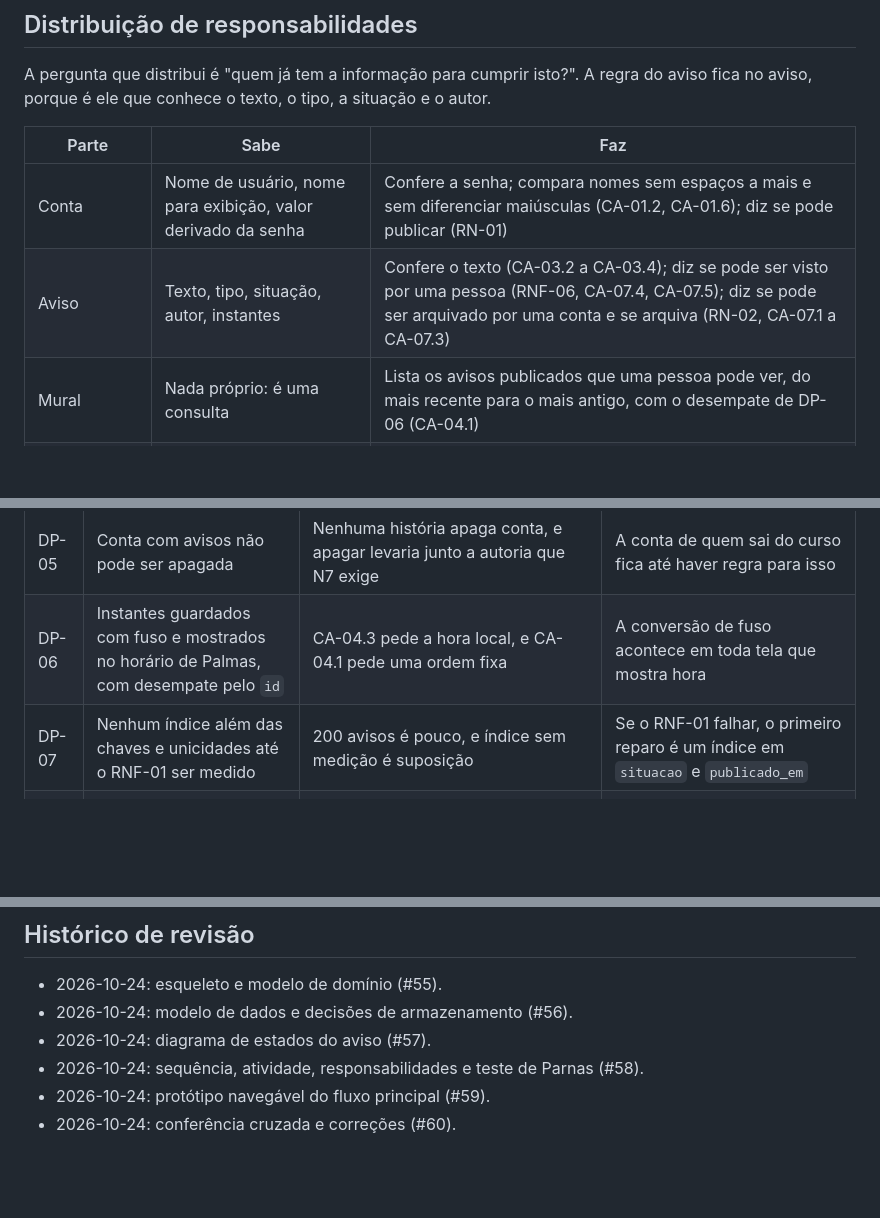
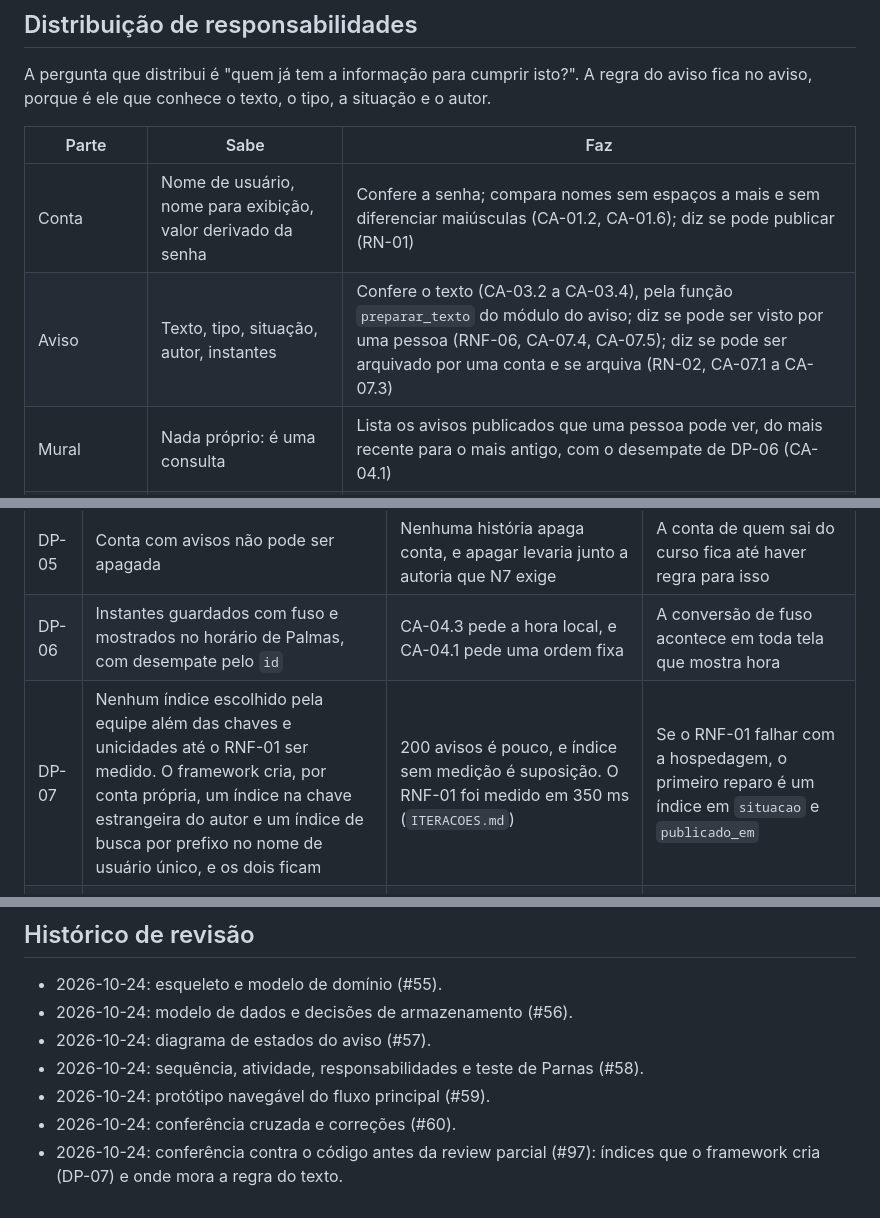
Before and after one commit to jacksongomesbr/uft-cc-es-mini-mural, a Markdown page: PROJETO.md, 3 parts joined by grey strips. Drawn GitHub-style; blank space fills up the shorter version.

```diff
--- a/PROJETO.md
+++ b/PROJETO.md
@@ -213,7 +213,7 @@ situação e o autor.
 | Parte | Sabe | Faz |
 |---|---|---|
 | Conta | Nome de usuário, nome para exibição, valor derivado da senha | Confere a senha; compara nomes sem espaços a mais e sem diferenciar maiúsculas (CA-01.2, CA-01.6); diz se pode publicar (RN-01) |
-| Aviso | Texto, tipo, situação, autor, instantes | Confere o texto (CA-03.2 a CA-03.4); diz se pode ser visto por uma pessoa (RNF-06, CA-07.4, CA-07.5); diz se pode ser arquivado por uma conta e se arquiva (RN-02, CA-07.1 a CA-07.3) |
+| Aviso | Texto, tipo, situação, autor, instantes | Confere o texto (CA-03.2 a CA-03.4), pela função `preparar_texto` do módulo do aviso; diz se pode ser visto por uma pessoa (RNF-06, CA-07.4, CA-07.5); diz se pode ser arquivado por uma conta e se arquiva (RN-02, CA-07.1 a CA-07.3) |
 | Mural | Nada próprio: é uma consulta | Lista os avisos publicados que uma pessoa pode ver, do mais recente para o mais antigo, com o desempate de DP-06 (CA-04.1) |
 | Registro de avisos | Onde os avisos ficam guardados | Grava e recupera avisos e atribui o instante da publicação (DP-10) |
 | Tela de publicação | Nada do domínio | Recebe o texto, mostra a recusa com o texto mantido e mostra o mural; não decide regra nenhuma (DP-08) |
@@ -264,7 +264,7 @@ confundir com os documentos D1 e D2 do `DESCOBERTA.md`.
 | DP-04 | Arquivar é o apagamento do aviso; nenhum aviso sai da tabela | O glossário diz que o arquivado continua guardado (N5) | Toda consulta do mural precisa filtrar a situação |
 | DP-05 | Conta com avisos não pode ser apagada | Nenhuma história apaga conta, e apagar levaria junto a autoria que N7 exige | A conta de quem sai do curso fica até haver regra para isso |
 | DP-06 | Instantes guardados com fuso e mostrados no horário de Palmas, com desempate pelo `id` | CA-04.3 pede a hora local, e CA-04.1 pede uma ordem fixa | A conversão de fuso acontece em toda tela que mostra hora |
-| DP-07 | Nenhum índice além das chaves e unicidades até o RNF-01 ser medido | 200 avisos é pouco, e índice sem medição é suposição | Se o RNF-01 falhar, o primeiro reparo é um índice em `situacao` e `publicado_em` |
+| DP-07 | Nenhum índice escolhido pela equipe além das chaves e unicidades até o RNF-01 ser medido. O framework cria, por conta própria, um índice na chave estrangeira do autor e um índice de busca por prefixo no nome de usuário único, e os dois ficam | 200 avisos é pouco, e índice sem medição é suposição. O RNF-01 foi medido em 350 ms (`ITERACOES.md`) | Se o RNF-01 falhar com a hospedagem, o primeiro reparo é um índice em `situacao` e `publicado_em` |
 | DP-08 | As regras de publicar, ler e arquivar ficam na conta e no aviso, e nenhuma na tela | RNF-07 pede cada regra em um lugar só, e RN-01 tem prazo (D2) | A tela pergunta ao aviso e à conta em vez de conferir sozinha |
 | DP-09 | O limite de 500 caracteres fica no aviso e é repetido como restrição do banco | A restrição é a segunda barreira contra gravação que não passe pela tela | Mudar o limite toca dois lugares, no mesmo pull request |
 | DP-10 | O registro atribui o instante da publicação | CA-03.1 pede a hora da publicação, e o relógio do aparelho de quem publica não é confiável | A tela mostra a hora que o registro devolveu |
@@ -332,3 +332,4 @@ porque nela nada acontece.
 - 2026-10-24: sequência, atividade, responsabilidades e teste de Parnas (#58).
 - 2026-10-24: protótipo navegável do fluxo principal (#59).
 - 2026-10-24: conferência cruzada e correções (#60).
+- 2026-10-24: conferência contra o código antes da review parcial (#97): índices que o framework cria (DP-07) e onde mora a regra do texto.
```
Also changed, not shown: ARQUITETURA.md (+2 -1 lines), contrato/operacoes.md (+5 -4 lines).
